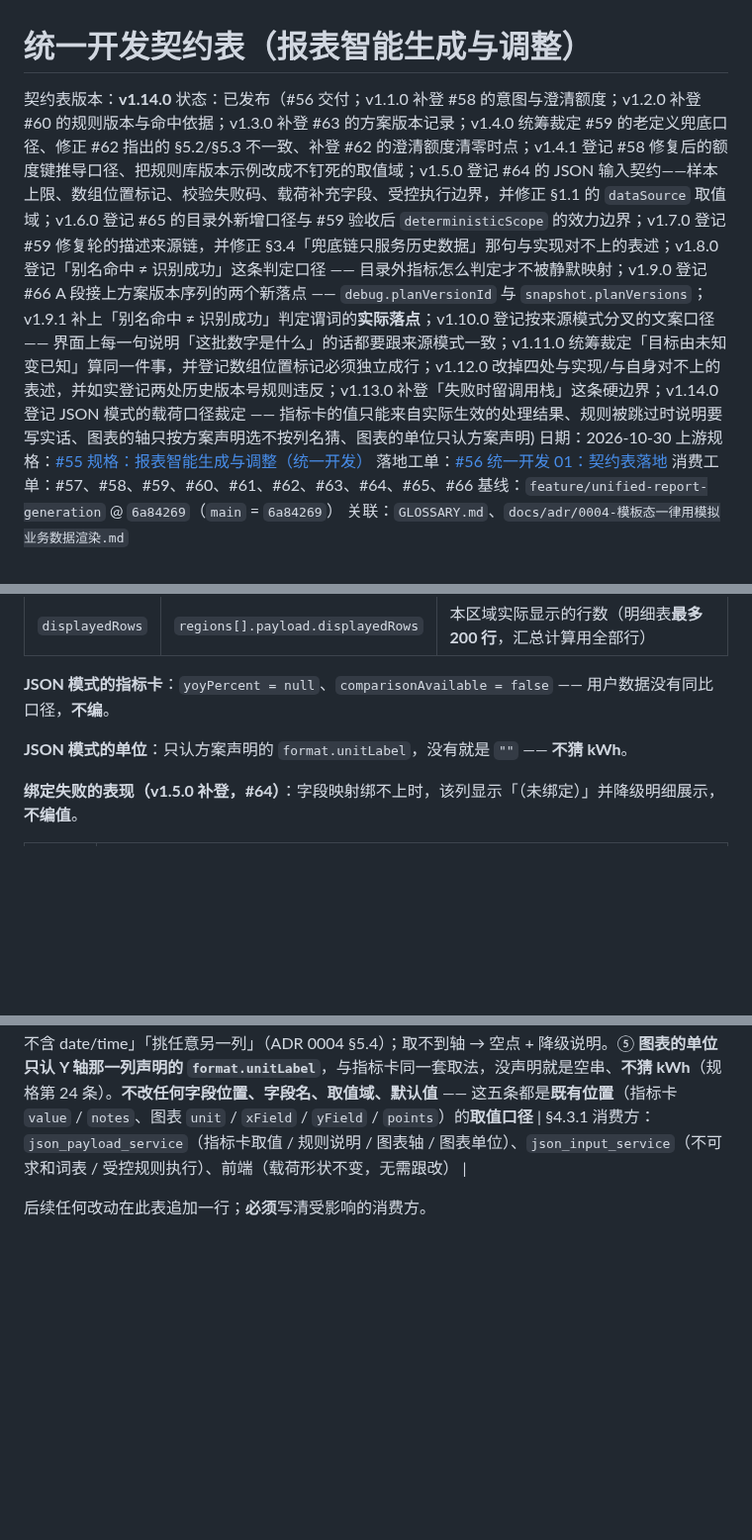
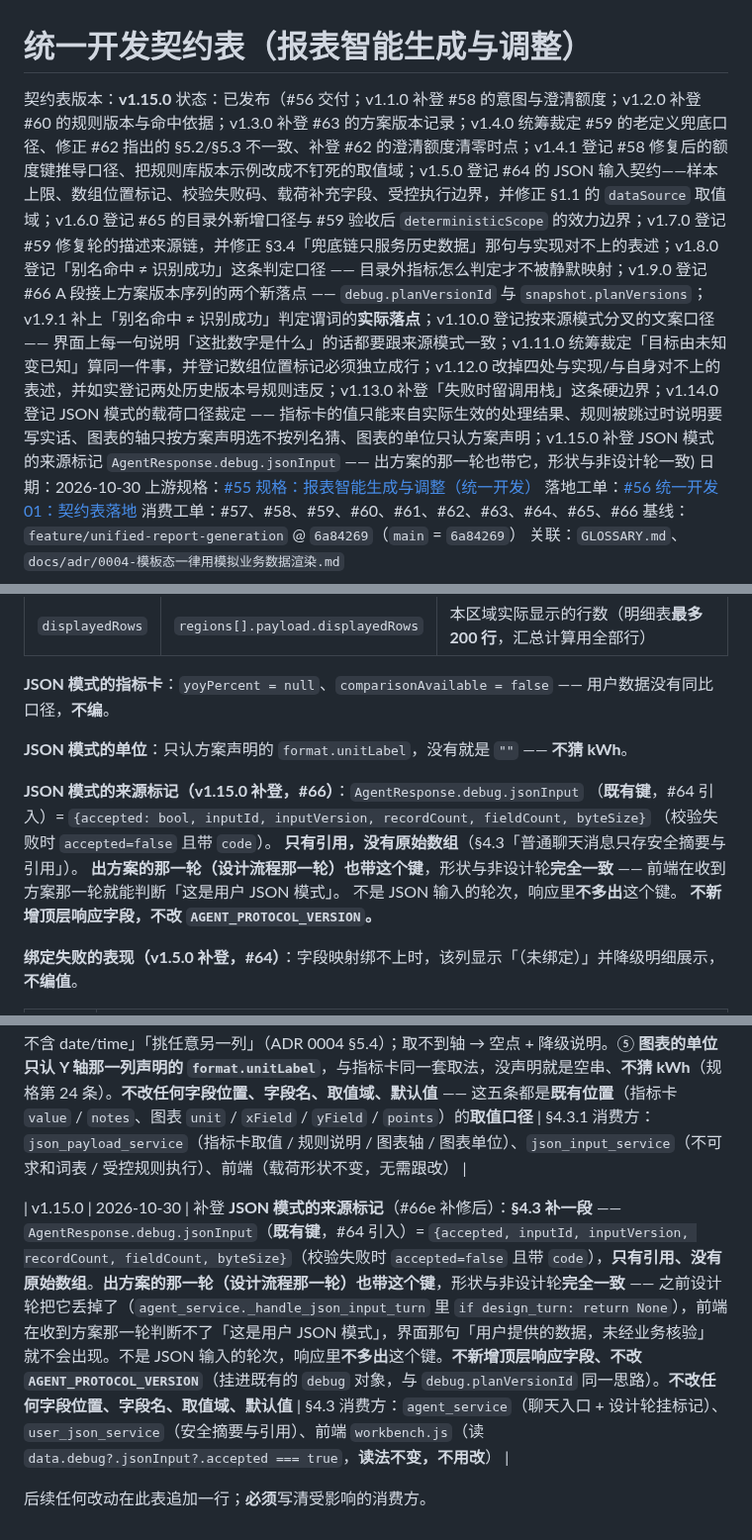
Before and after one commit to justinliu8888/aiDashboard, a Markdown page: docs/contracts/0001-统一开发契约表.md, 3 parts joined by grey strips. Shown at 99% size. Drawn GitHub-style; blank space fills up the shorter version.

Commit message:
docs(契约表): v1.15.0 补登 JSON 模式的来源标记 debug.jsonInput
#66e 补修后，设计流程那一轮（出方案那一轮）也带 debug.jsonInput，
形状与非设计轮完全一致（accepted + 引用，无原始数组）；
不是 JSON 输入的轮次不多出这个键；不新增顶层字段、不改协议版本。

- §4.3 补一段说明该键的形状与两条硬约束
- §10 追加 v1.15.0 变更记录
- 不改任何字段位置、字段名、取值域、默认值

```diff
--- a/docs/contracts/0001-统一开发契约表.md
+++ b/docs/contracts/0001-统一开发契约表.md
@@ -1,7 +1,7 @@
 # 统一开发契约表（报表智能生成与调整）
 
-契约表版本：**v1.14.0**
-状态：已发布（#56 交付；v1.1.0 补登 #58 的意图与澄清额度；v1.2.0 补登 #60 的规则版本与命中依据；v1.3.0 补登 #63 的方案版本记录；v1.4.0 统筹裁定 #59 的老定义兜底口径、修正 #62 指出的 §5.2/§5.3 不一致、补登 #62 的澄清额度清零时点；v1.4.1 登记 #58 修复后的额度键推导口径、把规则库版本示例改成不钉死的取值域；v1.5.0 登记 #64 的 JSON 输入契约——样本上限、数组位置标记、校验失败码、载荷补充字段、受控执行边界，并修正 §1.1 的 `dataSource` 取值域；v1.6.0 登记 #65 的目录外新增口径与 #59 验收后 `deterministicScope` 的效力边界；v1.7.0 登记 #59 修复轮的描述来源链，并修正 §3.4「兜底链只服务历史数据」那句与实现对不上的表述；v1.8.0 登记「别名命中 ≠ 识别成功」这条判定口径 —— 目录外指标怎么判定才不被静默映射；v1.9.0 登记 #66 A 段接上方案版本序列的两个新落点 —— `debug.planVersionId` 与 `snapshot.planVersions`；v1.9.1 补上「别名命中 ≠ 识别成功」判定谓词的**实际落点**；v1.10.0 登记按来源模式分叉的文案口径 —— 界面上每一句说明「这批数字是什么」的话都要跟来源模式一致；v1.11.0 统筹裁定「目标由未知变已知」算同一件事，并登记数组位置标记必须独立成行；v1.12.0 改掉四处与实现/与自身对不上的表述，并如实登记两处历史版本号规则违反；v1.13.0 补登「失败时留调用栈」这条硬边界；v1.14.0 登记 JSON 模式的载荷口径裁定 —— 指标卡的值只能来自实际生效的处理结果、规则被跳过时说明要写实话、图表的轴只按方案声明选不按列名猜、图表的单位只认方案声明)
+契约表版本：**v1.15.0**
+状态：已发布（#56 交付；v1.1.0 补登 #58 的意图与澄清额度；v1.2.0 补登 #60 的规则版本与命中依据；v1.3.0 补登 #63 的方案版本记录；v1.4.0 统筹裁定 #59 的老定义兜底口径、修正 #62 指出的 §5.2/§5.3 不一致、补登 #62 的澄清额度清零时点；v1.4.1 登记 #58 修复后的额度键推导口径、把规则库版本示例改成不钉死的取值域；v1.5.0 登记 #64 的 JSON 输入契约——样本上限、数组位置标记、校验失败码、载荷补充字段、受控执行边界，并修正 §1.1 的 `dataSource` 取值域；v1.6.0 登记 #65 的目录外新增口径与 #59 验收后 `deterministicScope` 的效力边界；v1.7.0 登记 #59 修复轮的描述来源链，并修正 §3.4「兜底链只服务历史数据」那句与实现对不上的表述；v1.8.0 登记「别名命中 ≠ 识别成功」这条判定口径 —— 目录外指标怎么判定才不被静默映射；v1.9.0 登记 #66 A 段接上方案版本序列的两个新落点 —— `debug.planVersionId` 与 `snapshot.planVersions`；v1.9.1 补上「别名命中 ≠ 识别成功」判定谓词的**实际落点**；v1.10.0 登记按来源模式分叉的文案口径 —— 界面上每一句说明「这批数字是什么」的话都要跟来源模式一致；v1.11.0 统筹裁定「目标由未知变已知」算同一件事，并登记数组位置标记必须独立成行；v1.12.0 改掉四处与实现/与自身对不上的表述，并如实登记两处历史版本号规则违反；v1.13.0 补登「失败时留调用栈」这条硬边界；v1.14.0 登记 JSON 模式的载荷口径裁定 —— 指标卡的值只能来自实际生效的处理结果、规则被跳过时说明要写实话、图表的轴只按方案声明选不按列名猜、图表的单位只认方案声明；v1.15.0 补登 JSON 模式的来源标记 `AgentResponse.debug.jsonInput` —— 出方案的那一轮也带它，形状与非设计轮一致)
 日期：2026-10-30
 上游规格：[#55 规格：报表智能生成与调整（统一开发）](https://github.com/justinliu8888/aiDashboard/issues/55)
 落地工单：[#56 统一开发 01：契约表落地](https://github.com/justinliu8888/aiDashboard/issues/56)
@@ -548,6 +548,15 @@ deterministicScope = {
 
 **JSON 模式的单位**：只认方案声明的 `format.unitLabel`，没有就是 `""` —— **不猜 kWh**。
 
+**JSON 模式的来源标记（v1.15.0 补登，#66）**：`AgentResponse.debug.jsonInput`
+（**既有键**，#64 引入）= `{accepted: bool, inputId, inputVersion, recordCount, fieldCount, byteSize}`
+（校验失败时 `accepted=false` 且带 `code`）。
+**只有引用，没有原始数组**（§4.3「普通聊天消息只存安全摘要与引用」）。
+**出方案的那一轮（设计流程那一轮）也带这个键**，形状与非设计轮**完全一致** ——
+前端在收到方案那一轮就能判断「这是用户 JSON 模式」。
+不是 JSON 输入的轮次，响应里**不多出**这个键。
+**不新增顶层响应字段，不改 `AGENT_PROTOCOL_VERSION`。**
+
 **绑定失败的表现（v1.5.0 补登，#64）**：字段映射绑不上时，该列显示「（未绑定）」并降级明细展示，**不编值**。
 
 | 六要素 | 内容 |
@@ -979,4 +988,6 @@ key 还在，下一次 `record_clarification` 会被判成同一事项而接着
 | v1.13.0 | 2026-10-30 | **补登一条硬边界**（#66 独立核验 🟡-1 后）：**§6.5 补「失败时留调用栈」** —— 失败日志**要带调用栈**，口径与路由层一致（`exc_info=(类型, None, traceback)`）。**栈里只有代码位置**：异常消息、用户原话、模型返回原文、用户 JSON 原文、凭据、业务数值**一律不进栈也不进日志参数**。模型调用失败这条路**原本不留栈**（路由层一直留）→ 排查的人拿不到「炸在哪一行」，这正是 #57 要解决的那类问题，本轮补齐。⚠️ Python 的调用栈会打印**源码行** → 前提是源码里**不写死敏感串**（仓库既有约定已覆盖）；这条与路由层的既有行为**完全一致**，不是新的泄漏面。**不改任何字段位置、字段名、取值域、默认值** | §6 消费方：`report_diagnostics_service`（`log_model_call` 失败时挂栈）、`report_plan_agent`（模型调用失败那一处）、`routers/agent.py`（路由层，既有）、`logging_config`、`config` |
 | v1.14.0 | 2026-10-30 | 登记 **JSON 模式的载荷口径裁定**（code-review R2 后端数据层路查出「说的和做的不一样」，统筹裁定）：**新增 §4.3.1**（JSON 输入与 §4.4 报表定义之间）、**§8 补不变量 8**、**§9 补一行消费方**。① **指标卡的值只能来自实际生效的处理结果** —— 有汇总规则就用规则的实际结果；无规则且输入只有 1 行就直接显示那一行的输入值；**无规则且输入多行 → 值留空、不编合计值**，并写明「方案没有为这个指标声明汇总口径、共 N 行、没有编合计值，要逐行看数值请看明细表」（规格第 25 条「依据不清时用明细表」）—— 载荷**形状不变**，前端不跟改。② **规则被跳过时说明要写实话** —— 声明了求和但字段属「不默认求和」时求和**不执行**，说明**不许**再写「按求和展示（……用户已确认）」。③ **「累计电表读数不默认求和」的词表要覆盖 meter 族写法**（`meter` / `电表` / `meterTotal` / `total_meter` / `meter_total` / `electricity_meter` / `电表累计`），判定仍按**词段精确匹配**、不按裸子串。④ **图表的轴只按方案声明选** —— encodings 的 X/Y 通道优先，其次区域声明列的 `semanticKind` / `valueType`；**禁止**「列 id 含不含 date/time」「挑任意另一列」（ADR 0004 §5.4）；取不到轴 → 空点 + 降级说明。⑤ **图表的单位只认 Y 轴那一列声明的 `format.unitLabel`**，与指标卡同一套取法，没声明就是空串、**不猜 kWh**（规格第 24 条）。**不改任何字段位置、字段名、取值域、默认值** —— 这五条都是**既有位置**（指标卡 `value` / `notes`、图表 `unit` / `xField` / `yField` / `points`）的**取值口径** | §4.3.1 消费方：`json_payload_service`（指标卡取值 / 规则说明 / 图表轴 / 图表单位）、`json_input_service`（不可求和词表 / 受控规则执行）、前端（载荷形状不变，无需跟改） |
 
+| v1.15.0 | 2026-10-30 | 补登 **JSON 模式的来源标记**（#66e 补修后）：**§4.3 补一段** —— `AgentResponse.debug.jsonInput`（**既有键**，#64 引入）= `{accepted, inputId, inputVersion, recordCount, fieldCount, byteSize}`（校验失败时 `accepted=false` 且带 `code`），**只有引用、没有原始数组**。**出方案的那一轮（设计流程那一轮）也带这个键**，形状与非设计轮**完全一致** —— 之前设计轮把它丢掉了（`agent_service._handle_json_input_turn` 里 `if design_turn: return None`），前端在收到方案那一轮判断不了「这是用户 JSON 模式」，界面那句「用户提供的数据，未经业务核验」就不会出现。不是 JSON 输入的轮次，响应里**不多出**这个键。**不新增顶层响应字段、不改 `AGENT_PROTOCOL_VERSION`**（挂进既有的 `debug` 对象，与 `debug.planVersionId` 同一思路）。**不改任何字段位置、字段名、取值域、默认值** | §4.3 消费方：`agent_service`（聊天入口 + 设计轮挂标记）、`user_json_service`（安全摘要与引用）、前端 `workbench.js`（读 `data.debug?.jsonInput?.accepted === true`，**读法不变，不用改**） |
+
 后续任何改动在此表追加一行；**必须**写清受影响的消费方。
```
